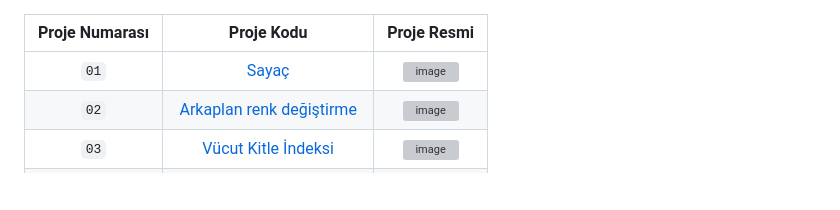
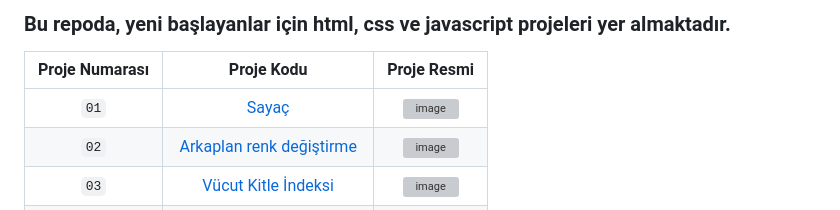
Before and after one commit to rukiyeaydin/html-css-js-beginner, a Markdown page: README.md, the part around the change. GitHub-like rendering; blank space fills up the shorter version; grey boxes are pictures that could not be loaded.

```diff
--- a/README.md
+++ b/README.md
@@ -1,3 +1,5 @@
+### Bu repoda, yeni başlayanlar için html, css ve javascript projeleri yer almaktadır.
+
 | Proje Numarası | Proje Kodu | Proje Resmi |
 | :---: | :---: | :---: |
 | `01` | [Sayaç](https://github.com/rukiyeaydin/html-css-js-beginner/tree/main/beginner-projects/01-sayac) | ![image](https://github.com/rukiyeaydin/html-css-js-beginner/assets/86829926/59878373-2c30-4a15-bb46-26db60d8f957)
```
